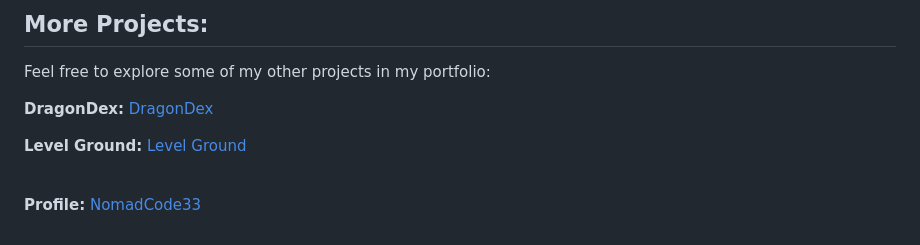
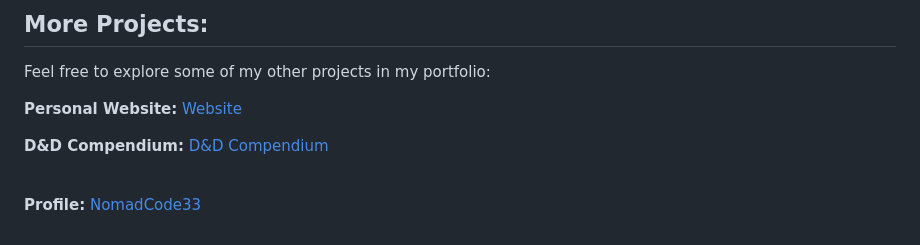
Before and after one commit to NomadCode33/DevChronicles, a Markdown page: Source/README.md, the part around the change. Rendered like a GitHub page.

```diff
--- a/Source/README.md
+++ b/Source/README.md
@@ -35,9 +35,9 @@ I also gained a much deeper understanding of floats. Mastering them took repetit
 ## More Projects:
 Feel free to explore some of my other projects in my portfolio:
 
-**DragonDex:** [DragonDex](https://github.com/NomadCode33/DevChronicles/tree/main/DragonDex)
+**Personal Website:** [Website](https://github.com/NomadCode33/DevChronicles/tree/main/Portfolio)
 
-**Level Ground:** [Level Ground](https://github.com/NomadCode33/DevChronicles/tree/main/Level-Ground)
+**D&D Compendium:** [D&D Compendium](https://github.com/NomadCode33/DevChronicles/tree/main/dnd-compendium)
 <br>
 <br>
 
```
